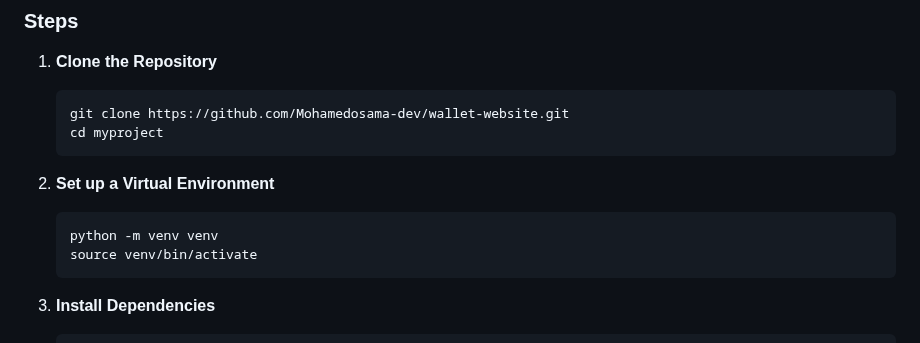
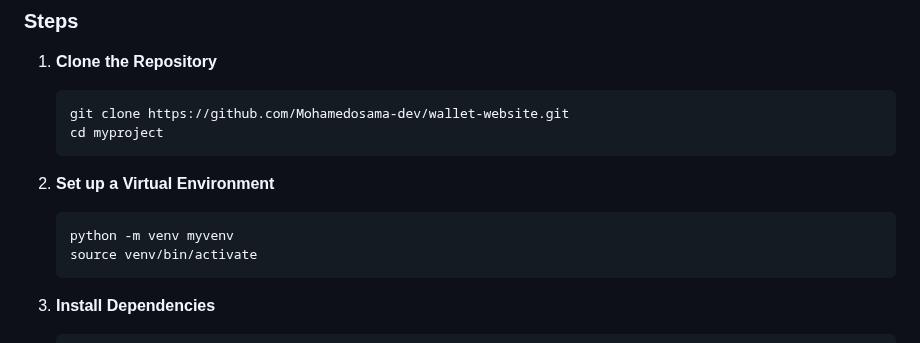
Before and after one commit to Mohamedosama-dev/Wallet-Website-, a Markdown page: README.md, the part around the change. Rendered like a GitHub page.

````diff
--- a/README.md
+++ b/README.md
@@ -53,7 +53,7 @@ A robust and user-friendly Wallet Website built using **Python**, **Django**, **
 2. **Set up a Virtual Environment**
 
    ```bash
-   python -m venv venv
+   python -m venv myvenv
    source venv/bin/activate
    ```
 
````
